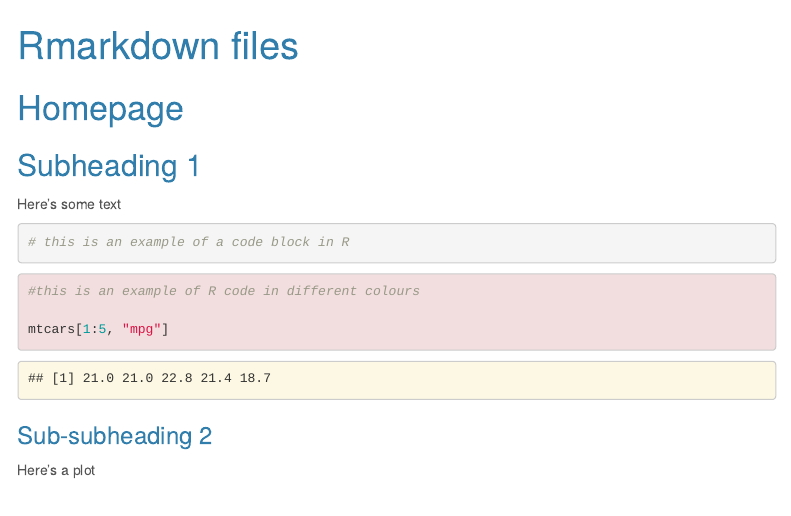
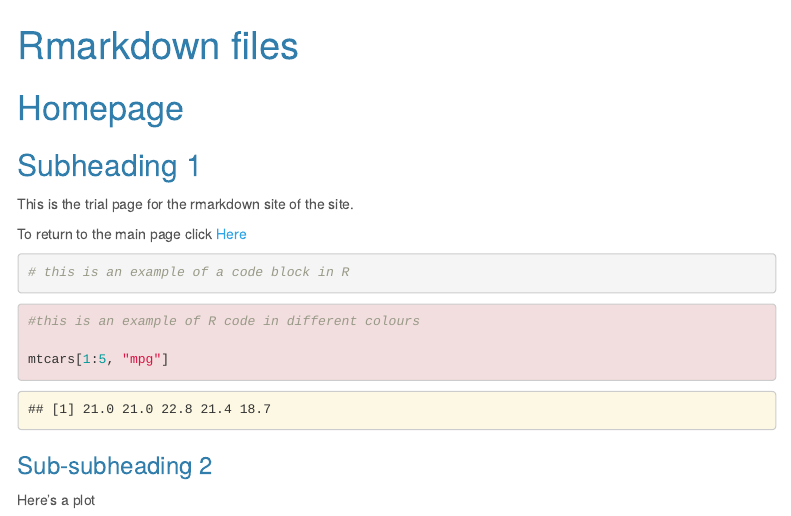
Before and after one commit to benjburgess/i, an R Markdown document (index.Rmd): the page in a window 1100 px wide, from its top. Rendered offline with R 4.5, knitr and Pandoc, with nearby package versions; menus at the side of the page are left out.

Commit message:
Added a link to the main page

````diff
--- a/index.Rmd
+++ b/index.Rmd
@@ -13,7 +13,9 @@
 
 ## Subheading 1
 
-Here's some text
+This is the trial page for the rmarkdown site of the site.
+
+To return to the main page click [Here](https://benjburgess.github.io/)
 
 ```{r}
 # this is an example of a code block in R
````
